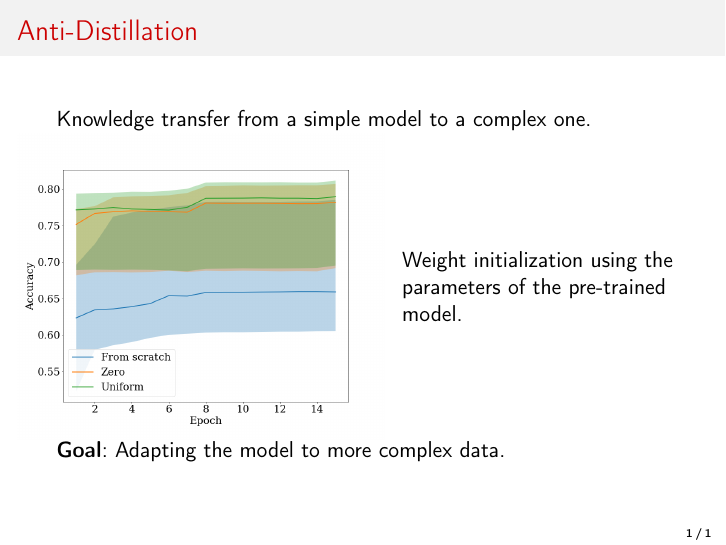
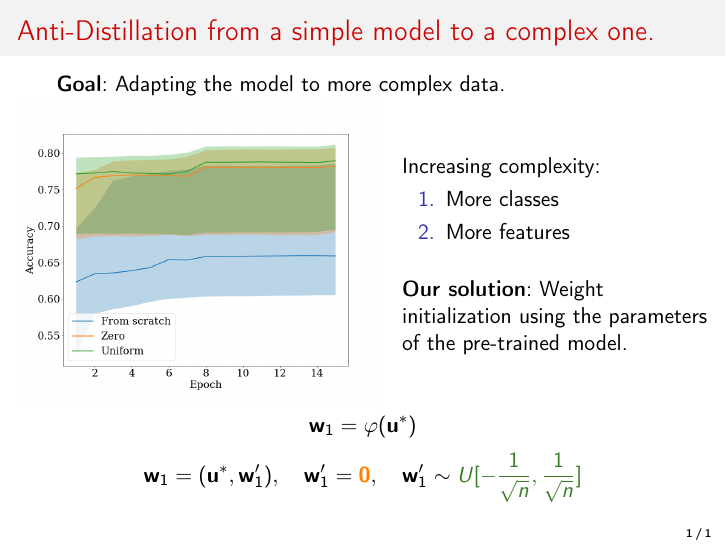
Before and after one commit to Intelligent-Systems-Phystech/2022-Project-97, LaTeX slides (slides/Petrushina2022Presentation.tex): the whole page. Compiled offline with pdfLaTeX.

Commit message:
update slide

```diff
--- a/slides/Petrushina2022Presentation.tex
+++ b/slides/Petrushina2022Presentation.tex
@@ -1,4 +1,4 @@
-\documentclass{beamer}
+\documentclass[dvipsnames]{beamer}
 \beamertemplatenavigationsymbolsempty
 \usecolortheme{beaver}
 \setbeamertemplate{blocks}[rounded=true, shadow=true]
@@ -13,22 +13,36 @@
 \usepackage{multicol}% many columns in slide
 \usepackage{hyperref}% urls
 \usepackage{hhline}%tables
+\usepackage[dvipsnames]{xcolor}
 
 \graphicspath{ {../figures/} }
 
 \begin{document}
 
-\begin{frame}{Anti-Distillation}
-Knowledge transfer from a simple model to a complex one.
+\begin{frame}{Anti-Distillation from a simple model to a complex one.}
+
+\textbf{Goal}: Adapting the model to more complex data.
 
 \begin{columns}[c]
 \column{0.6\textwidth}
 \includegraphics[width=\textwidth]{accuracy.png}
 \column{0.5\textwidth}
-Weight initialization using the parameters of the pre-trained model.
+
+Increasing complexity:
+
+\begin{enumerate}
+    \item More classes
+    \item More features
+\end{enumerate}
+
+\bigskip
+
+\textbf{Our solution}: Weight initialization using the parameters of the pre-trained model.
+
 \end{columns}
-% \bigskip
-\textbf{Goal}: Adapting the model to more complex data.
+
+$$\mathbf{w}_1 = \varphi(\mathbf{u}^*)$$
+$$\mathbf{w}_1 = (\mathbf{u}^*, \mathbf{w}_1'),\quad \mathbf{w}_1' = {\color{orange}\mathbf{0}}, \quad  \mathbf{w}_1' \sim {\color{OliveGreen} U[-\frac{1}{\sqrt{n}}, \frac{1}{\sqrt{n}}]}$$
 
 \end{frame}
 
```
Also changed, not shown: slides/Petrushina2022Presentation.pdf.
